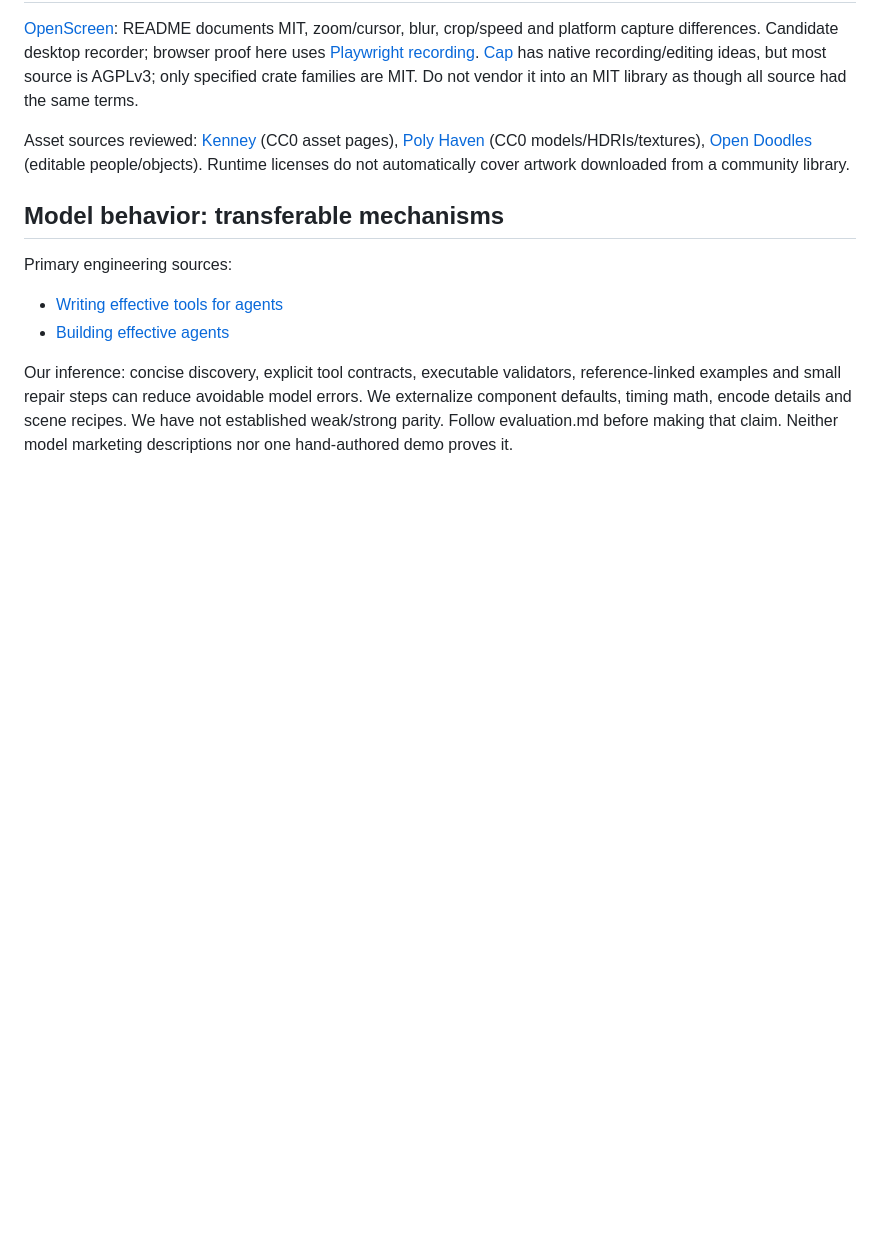
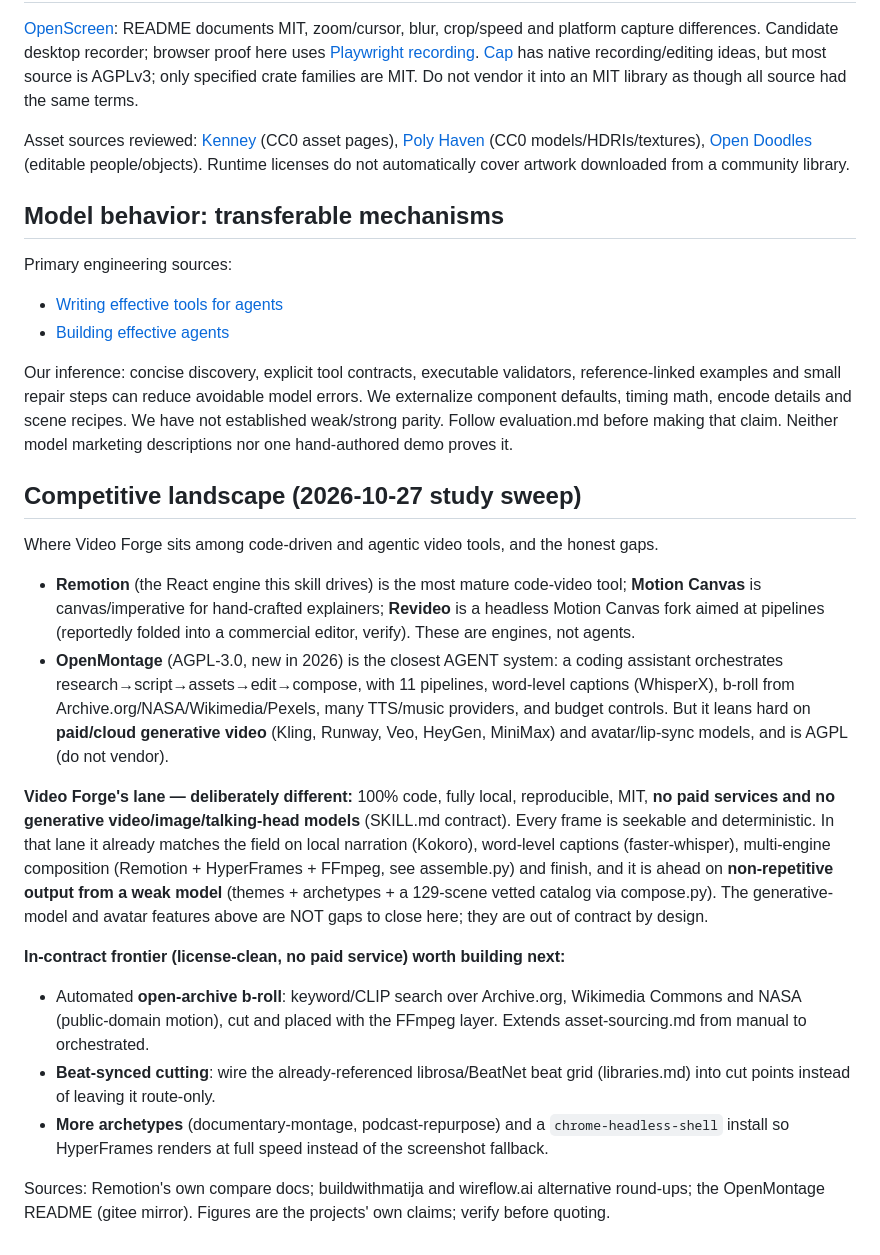
Before and after one commit to jazzautomations/video-forge, a Markdown page: references/research.md, the part around the change. Rendered like a GitHub page; blank space fills up the shorter version.

Commit message:
docs: competitive landscape study (vs Remotion/Motion Canvas/OpenMontage)
Honest positioning: Video Forge's lane is 100% code, local, reproducible, MIT, no
paid services and no generative/avatar models. Records where it matches the field and
where it leads (weak-model variety via compose.py), and the in-contract frontier.

Co-Authored-By: Claude Opus 4.8 <noreply@anthropic.com>

```diff
--- a/references/research.md
+++ b/references/research.md
@@ -122,3 +122,39 @@ reference-linked examples and small repair steps can reduce avoidable model erro
 We externalize component defaults, timing math, encode details and scene recipes.
 We have not established weak/strong parity. Follow evaluation.md before making that
 claim. Neither model marketing descriptions nor one hand-authored demo proves it.
+
+## Competitive landscape (2026-10-27 study sweep)
+
+Where Video Forge sits among code-driven and agentic video tools, and the honest gaps.
+
+- **Remotion** (the React engine this skill drives) is the most mature code-video tool;
+  **Motion Canvas** is canvas/imperative for hand-crafted explainers; **Revideo** is a
+  headless Motion Canvas fork aimed at pipelines (reportedly folded into a commercial
+  editor, verify). These are engines, not agents.
+- **OpenMontage** (AGPL-3.0, new in 2026) is the closest AGENT system: a coding assistant
+  orchestrates research→script→assets→edit→compose, with 11 pipelines, word-level captions
+  (WhisperX), b-roll from Archive.org/NASA/Wikimedia/Pexels, many TTS/music providers, and
+  budget controls. But it leans hard on **paid/cloud generative video** (Kling, Runway,
+  Veo, HeyGen, MiniMax) and avatar/lip-sync models, and is AGPL (do not vendor).
+
+**Video Forge's lane — deliberately different:** 100% code, fully local, reproducible,
+MIT, **no paid services and no generative video/image/talking-head models** (SKILL.md
+contract). Every frame is seekable and deterministic. In that lane it already matches the
+field on local narration (Kokoro), word-level captions (faster-whisper), multi-engine
+composition (Remotion + HyperFrames + FFmpeg, see assemble.py) and finish, and it is ahead
+on **non-repetitive output from a weak model** (themes + archetypes + a 129-scene vetted
+catalog via compose.py). The generative-model and avatar features above are NOT gaps to
+close here; they are out of contract by design.
+
+**In-contract frontier (license-clean, no paid service) worth building next:**
+- Automated **open-archive b-roll**: keyword/CLIP search over Archive.org, Wikimedia
+  Commons and NASA (public-domain motion), cut and placed with the FFmpeg layer. Extends
+  asset-sourcing.md from manual to orchestrated.
+- **Beat-synced cutting**: wire the already-referenced librosa/BeatNet beat grid
+  (libraries.md) into cut points instead of leaving it route-only.
+- **More archetypes** (documentary-montage, podcast-repurpose) and a `chrome-headless-shell`
+  install so HyperFrames renders at full speed instead of the screenshot fallback.
+
+Sources: Remotion's own compare docs; buildwithmatija and wireflow.ai alternative round-ups;
+the OpenMontage README (gitee mirror). Figures are the projects' own claims; verify before
+quoting.
```
